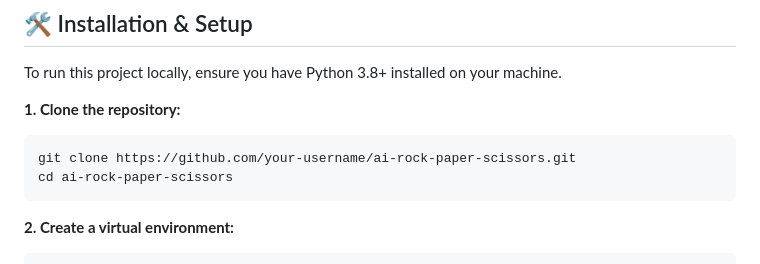
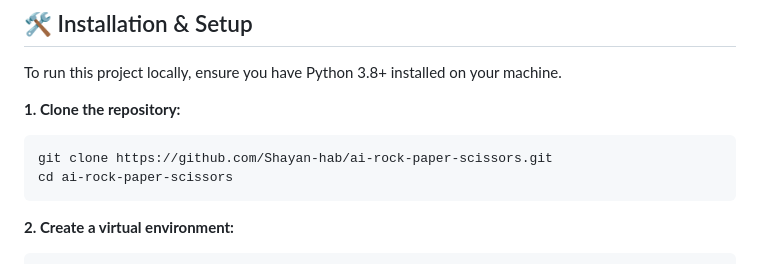
Before and after one commit to Shayan-hab/ApexcifyTechnologys_Rock-Paper-Scissors_with_AI_Opponent, a Markdown page: ApexcifyTechnologys_Rock-Paper-Scissors_with_AI_Opponent_/README.md, the part around the change. Drawn GitHub-style.

````diff
--- a/ApexcifyTechnologys_Rock-Paper-Scissors_with_AI_Opponent_/README.md
+++ b/ApexcifyTechnologys_Rock-Paper-Scissors_with_AI_Opponent_/README.md
@@ -43,7 +43,7 @@ To run this project locally, ensure you have Python 3.8+ installed on your machi
 
 **1. Clone the repository:**
 ```bash
-git clone https://github.com/your-username/ai-rock-paper-scissors.git
+git clone https://github.com/Shayan-hab/ai-rock-paper-scissors.git
 cd ai-rock-paper-scissors
 ```
 
````
